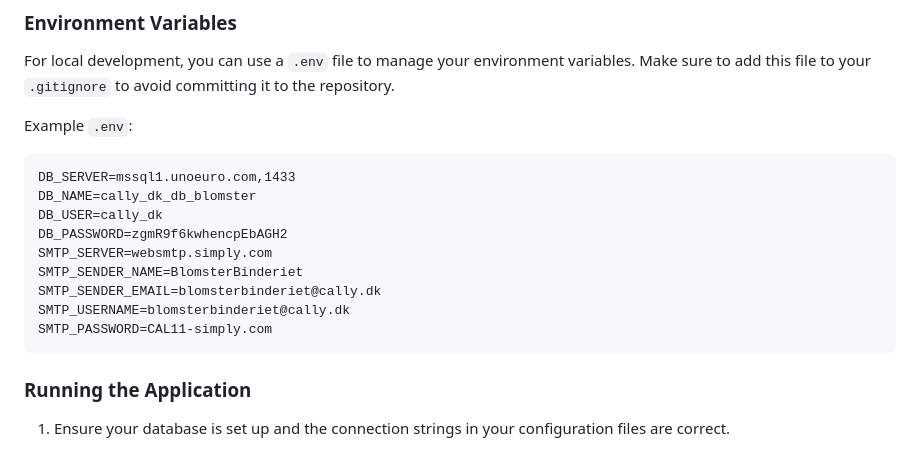
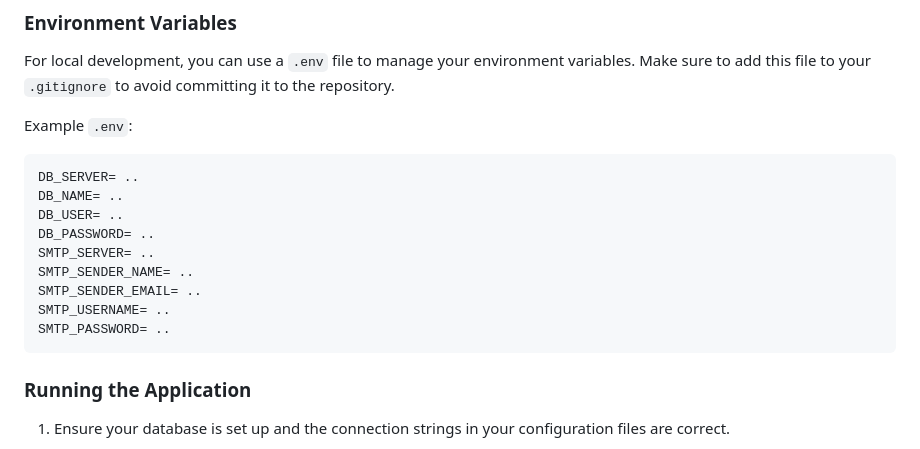
Before and after one commit to Cal-ly/BlomsterBinderietWebsite, a Markdown page: README.md, the part around the change. Rendered like a GitHub page.

````diff
--- a/README.md
+++ b/README.md
@@ -105,15 +105,15 @@ For local development, you can use a `.env` file to manage your environment vari
 
 Example `.env`:
 ```plaintext
-DB_SERVER=mssql1.unoeuro.com,1433
-DB_NAME=cally_dk_db_blomster
-DB_USER=cally_dk
-DB_PASSWORD=zgmR9f6kwhencpEbAGH2
-SMTP_SERVER=websmtp.simply.com
-SMTP_SENDER_NAME=BlomsterBinderiet
-SMTP_SENDER_EMAIL=blomsterbinderiet@cally.dk
-SMTP_USERNAME=blomsterbinderiet@cally.dk
-SMTP_PASSWORD=CAL11-simply.com
+DB_SERVER= ..
+DB_NAME= ..
+DB_USER= ..
+DB_PASSWORD= ..
+SMTP_SERVER= ..
+SMTP_SENDER_NAME= ..
+SMTP_SENDER_EMAIL= ..
+SMTP_USERNAME= ..
+SMTP_PASSWORD= ..
 ```
 
 ### Running the Application
````
